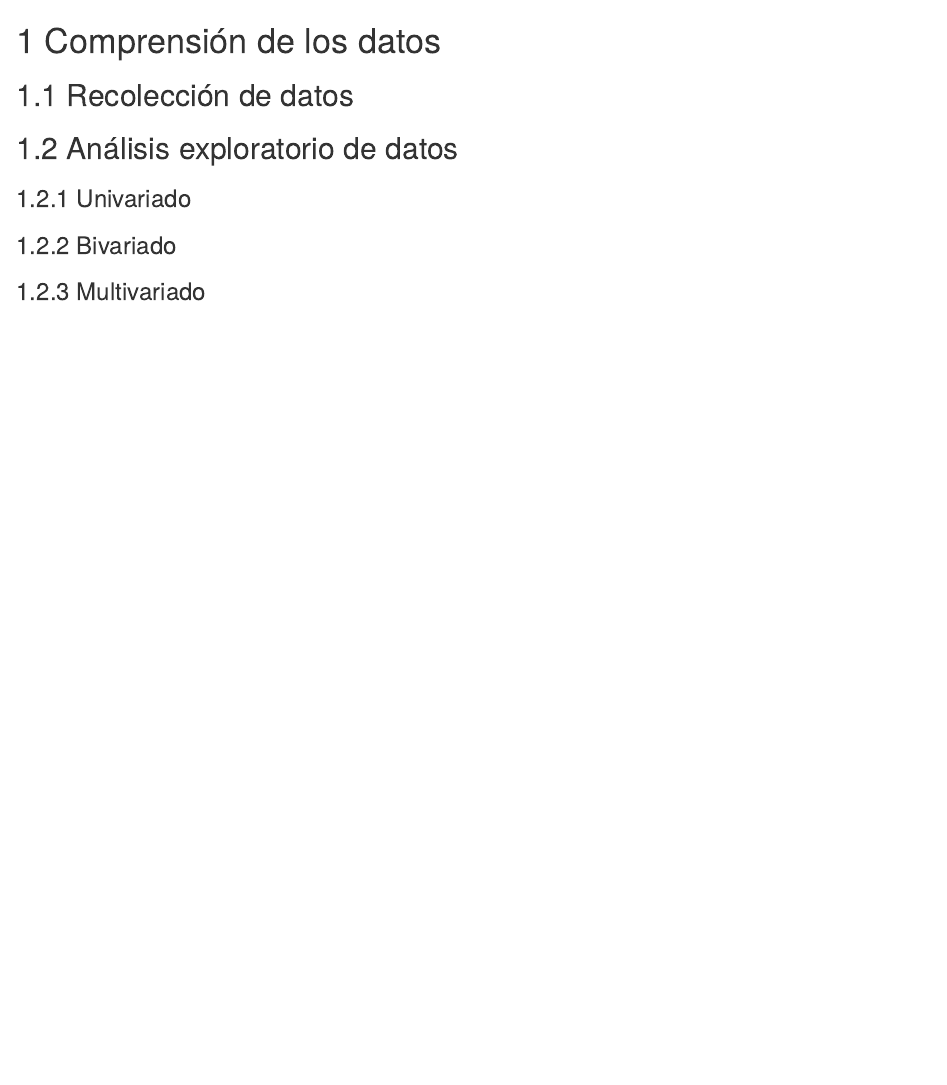
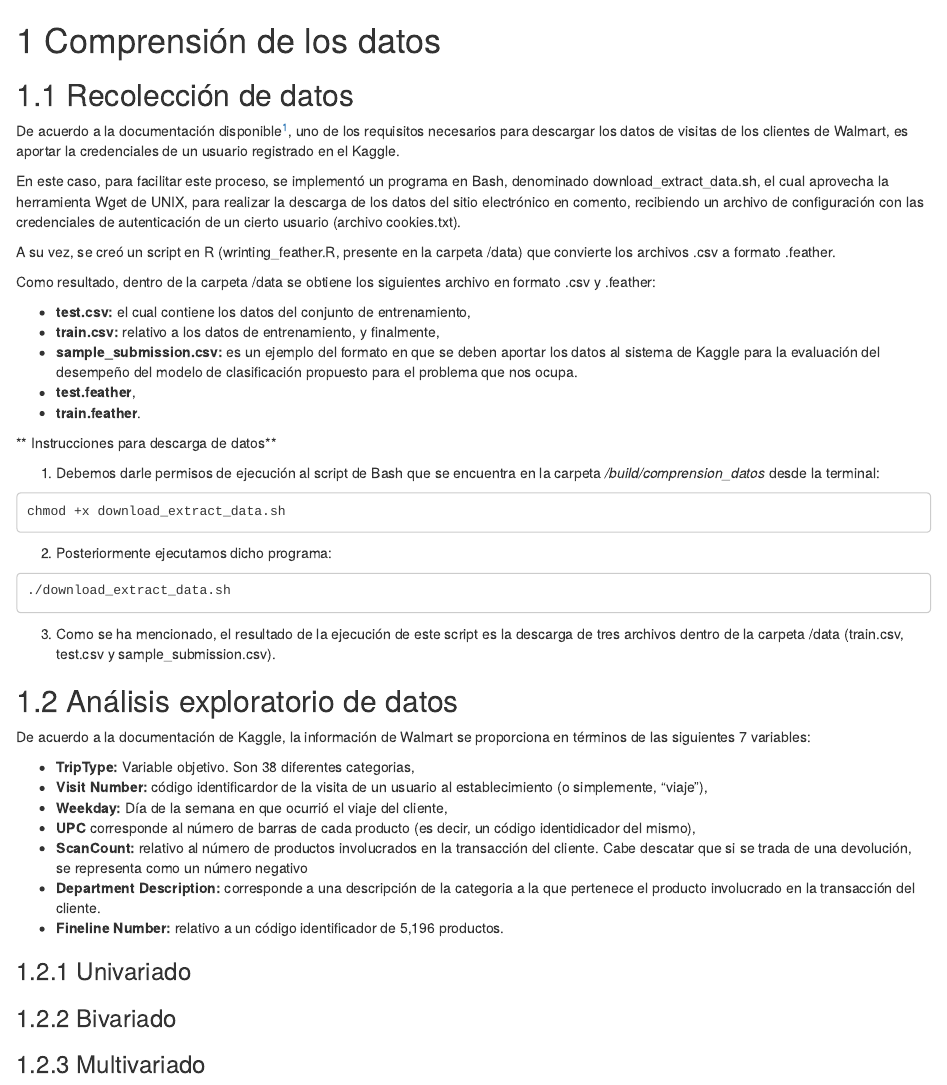
Before and after one commit to paola-md/Walmart-Data-Mining-, an R Markdown document (analysis/02-comprension-datos.Rmd): the page in a window 1100 px wide, from its top. Rendered offline with R 4.5, knitr and Pandoc, with nearby package versions; drawn as R Markdown's standard HTML page in place of the format the file asks for.

Commit message:
Actualizacion de la parte de preparacion de datos

````diff
--- a/analysis/02-comprension-datos.Rmd
+++ b/analysis/02-comprension-datos.Rmd
@@ -2,7 +2,49 @@
 
 ## Recolección de datos
 
+De acuerdo a la documentación disponible[^1], uno de los requisitos necesarios para descargar los datos de visitas de los clientes de Walmart, es aportar la credenciales de un usuario registrado en el Kaggle.
+
+En este caso, para facilitar este proceso, se implementó un programa en Bash, denominado download_extract_data.sh, el cual aprovecha la herramienta Wget de UNIX, para realizar la descarga de los datos del sitio electrónico en comento, recibiendo un archivo de configuración con las credenciales de autenticación de un cierto usuario (archivo cookies.txt).
+
+A su vez, se creó un script en R (wrinting_feather.R, presente en la carpeta /data) que convierte los archivos .csv a formato .feather.
+
+Como resultado, dentro de la carpeta /data se obtiene los siguientes archivo en formato .csv y .feather:
+
+* **test.csv:** el cual contiene los datos del conjunto de entrenamiento,
+* **train.csv:** relativo a los datos de entrenamiento, y finalmente,
+* **sample_submission.csv:** es un ejemplo del formato en que se deben aportar los datos al sistema de Kaggle para la evaluación del desempeño del modelo de clasificación propuesto para el problema que nos ocupa.
+* **test.feather**,
+* **train.feather**.
+
+[^1]: Véase https://github.com/Kaggle/kaggle-api
+
+** Instrucciones para descarga de datos**
+
+1. Debemos darle permisos de ejecución al script de Bash que se encuentra en la carpeta */build/comprension_datos* desde la terminal:
+
+```
+chmod +x download_extract_data.sh
+```
+2. Posteriormente ejecutamos dicho programa:
+
+```
+./download_extract_data.sh
+```
+
+3. Como se ha mencionado, el resultado de la ejecución de este script es la descarga de tres archivos dentro de la carpeta /data (train.csv, test.csv y sample_submission.csv).
+
 ## Análisis exploratorio de datos
+
+De acuerdo a la documentación de Kaggle, la información de Walmart se proporciona en términos de las siguientes 7 variables:
+
+* **TripType:** Variable objetivo. Son 38 diferentes categorias,
+* **Visit Number:**  código identificardor de la visita de un usuario al establecimiento (o simplemente, "viaje"),
+* **Weekday:** Día de la semana en que ocurrió el viaje del cliente,
+* **UPC** corresponde al número de barras  de cada producto (es decir, un código identidicador del mismo),
+* **ScanCount:** relativo al número de productos involucrados en la transacción del cliente. Cabe descatar que si se trada de una devolución, se representa como un número negativo
+* **Department Description:** corresponde a una descripción de la categoria a la que pertenece el producto involucrado en la transacción del cliente.
+* **Fineline Number:** relativo a un código identificador de 5,196 productos.
+
 
 ### Univariado
 
````
Also changed, not shown: analysis/01-comprension-negocio.Rmd (+1 -1 lines), 5 other files.
